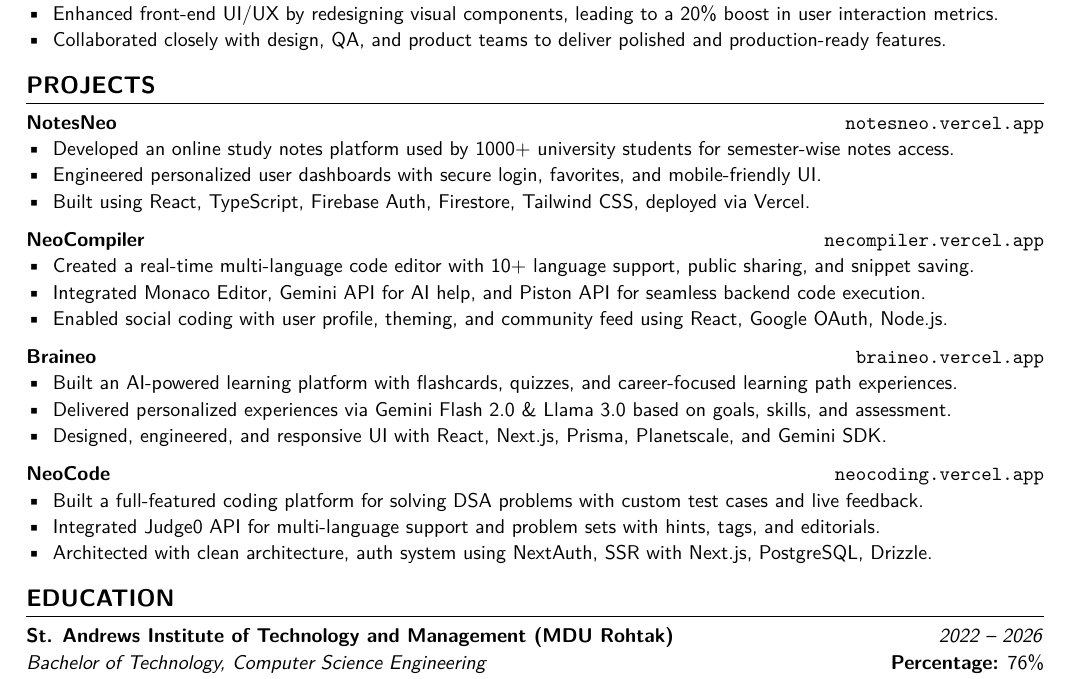
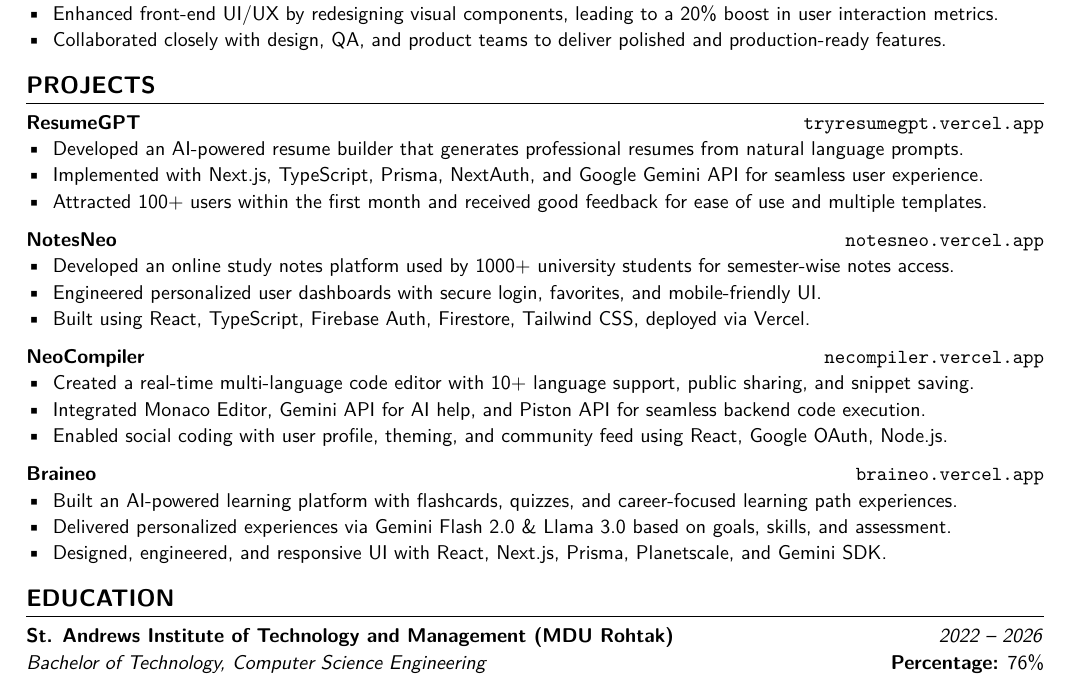
Before and after one commit to decodewithdeepak/resume-tracker, a LaTeX CV (resume.tex): part of the page, cut so that both start at the same text. Compiled offline with pdfLaTeX.

Commit message:
feat: add ResumeGPT project details to showcase AI-powered resume builder

```diff
--- a/resume.tex
+++ b/resume.tex
@@ -52,6 +52,16 @@
 \end{itemize}
 
 \section*{PROJECTS}
+
+\textbf{ResumeGPT} \hfill \href{https://tryresumegpt.vercel.app}{\texttt{tryresumegpt.vercel.app}}
+\begin{itemize}
+    \item Developed an AI-powered resume builder that generates professional resumes from natural language prompts.
+    \item Implemented with Next.js, TypeScript, Prisma, NextAuth, and Google Gemini API for seamless user experience.
+    \item Attracted 100+ users within the first month and received good feedback for ease of use and multiple templates.
+\end{itemize}
+
+\vspace{6pt}
+
 \textbf{NotesNeo} \hfill \href{https://notesneo.vercel.app}{\texttt{notesneo.vercel.app}}
 \begin{itemize}
     \item Developed an online study notes platform used by 1000+ university students for semester-wise notes access.
@@ -77,15 +87,6 @@
     \item Designed, engineered, and responsive UI with React, Next.js, Prisma, Planetscale, and Gemini SDK.
 \end{itemize}
 
-\vspace{6pt}
-
-\textbf{NeoCode} \hfill \href{https://neocoding.vercel.app}{\texttt{neocoding.vercel.app}}
-\begin{itemize}
-    \item Built a full-featured coding platform for solving DSA problems with custom test cases and live feedback.
-    \item Integrated Judge0 API for multi-language support and problem sets with hints, tags, and editorials.
-    \item Architected with clean architecture, auth system using NextAuth, SSR with Next.js, PostgreSQL, Drizzle.
-\end{itemize}
-
 \section*{EDUCATION}
 \textbf{St. Andrews Institute of Technology and Management (MDU Rohtak)} \hfill \textit{2022 -- 2026} \\
 \textit{Bachelor of Technology, Computer Science Engineering} \hfill \textbf{Percentage:} 76\% \\
```
